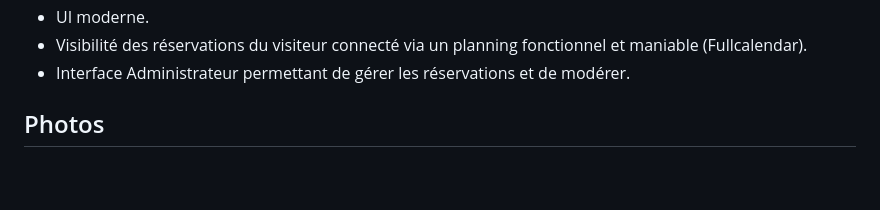
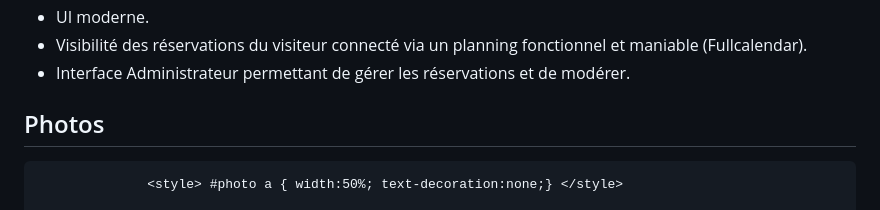
Before and after one commit to Sosofianee/Salon-Culture-Jeux-Math-matiques, a Markdown page: README.md, the part around the change printed below. GitHub-like rendering; blank space fills up the shorter version.

```diff
--- a/README.md
+++ b/README.md
@@ -37,4 +37,5 @@
 
 
  ## Photos
+                  <style> #photo a { width:50%; text-decoration:none;} </style>
 
```
Also changed, not shown: other parts of README.md (+9 -8 lines).
